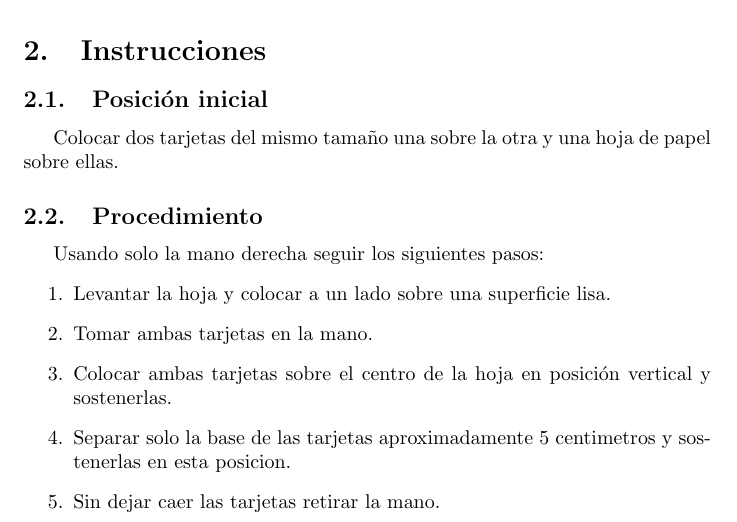
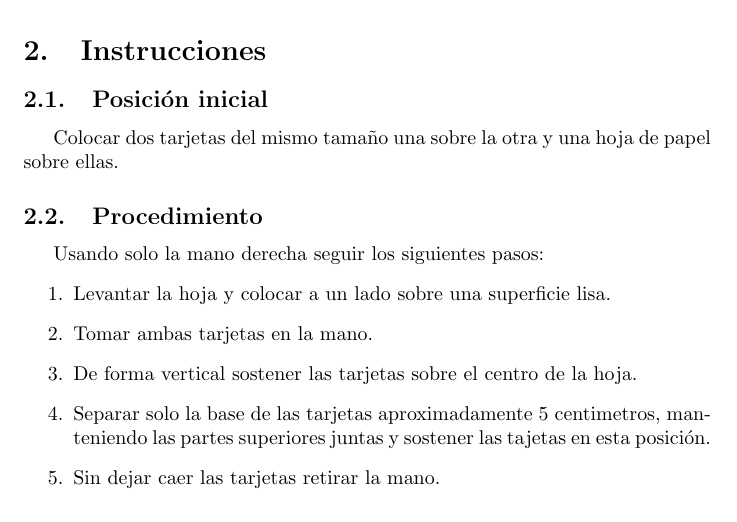
Before and after one commit to Angie-gie/Calistenia, a LaTeX document (main.tex): part of page 2 of 2, cut so that both start at the same text. Compiled offline with pdfLaTeX.

Commit message:
Instrucciones en LaTeX

```diff
--- a/main.tex
+++ b/main.tex
@@ -50,8 +50,8 @@ Usando solo la mano derecha seguir los siguientes pasos:
 \begin{enumerate}
 \item Levantar la hoja y colocar a un lado sobre una superficie lisa.
 \item Tomar ambas tarjetas en la mano.
-\item Colocar ambas tarjetas sobre el centro de la hoja en posición vertical y sostenerlas.
-\item Separar solo la base de las tarjetas aproximadamente 5 centimetros y sostenerlas en esta posicion.
+\item De forma vertical sostener las tarjetas sobre el centro de la hoja.
+\item Separar solo la base de las tarjetas aproximadamente 5 centimetros, manteniendo las partes superiores juntas y sostener las tajetas en esta posición.
 \item Sin dejar caer las tarjetas retirar la mano.
 \end{enumerate}
 
```
Also changed, not shown: plantilla_latex_zip__Unzipped_Files__20210307T030812Z_001.pdf.
